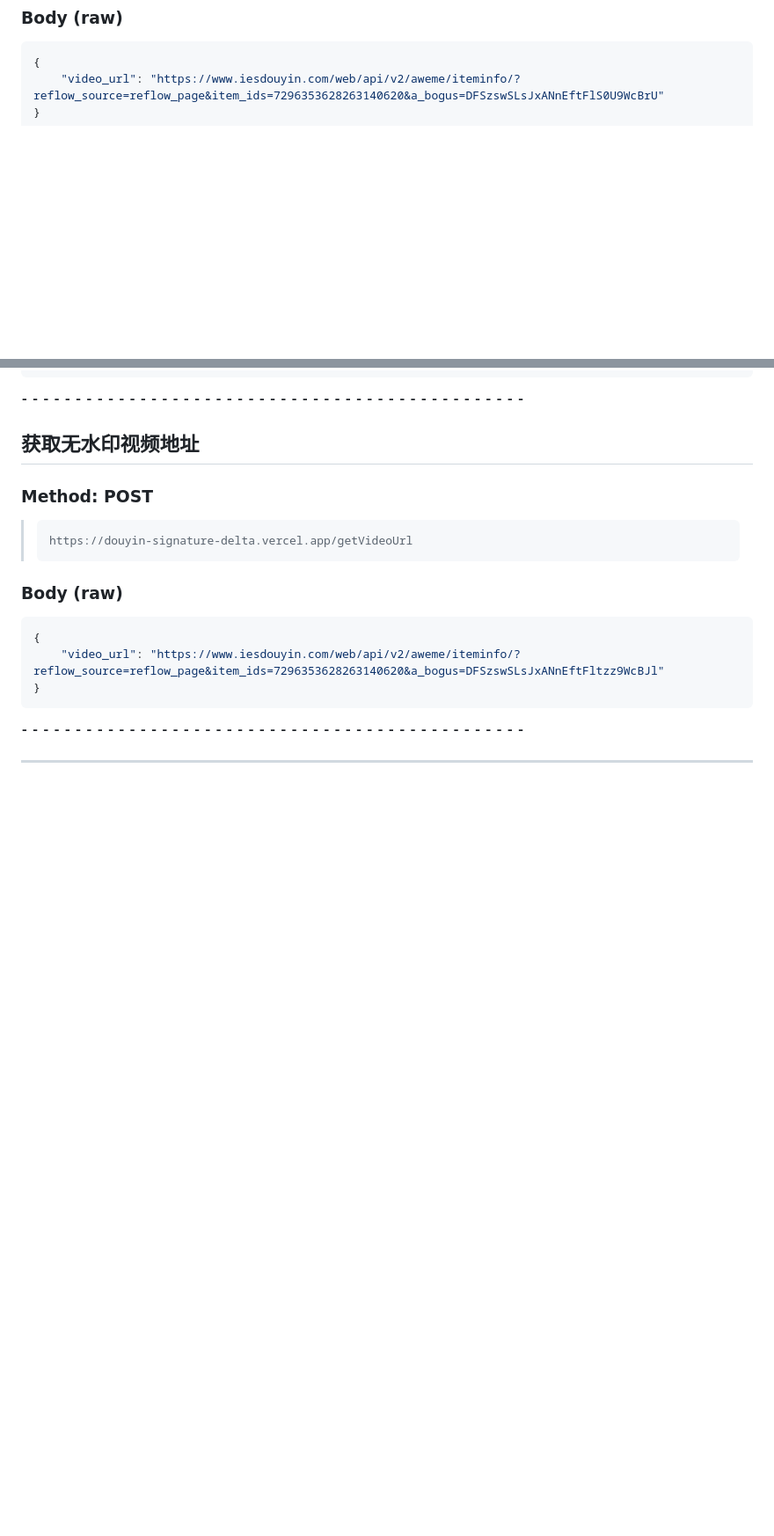
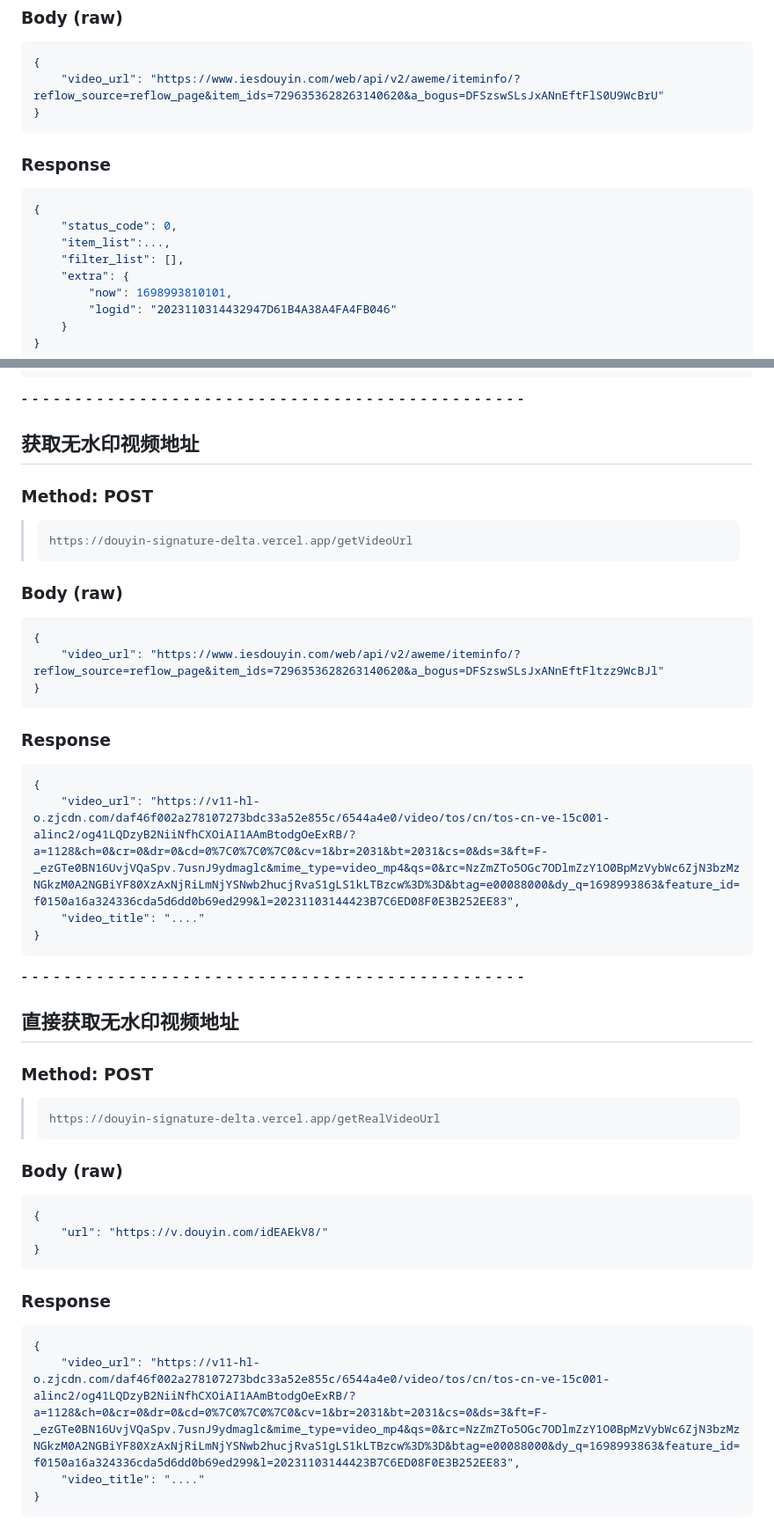
Before and after one commit to jwyGithub/douyin-signature, a Markdown page: README.md, 2 parts joined by grey strips. Shown at 88% size. Rendered like a GitHub page; blank space fills up the shorter version.

Commit message:
docs: update readme.md

````diff
--- a/README.md
+++ b/README.md
@@ -121,6 +121,20 @@
 }
 ```
 
+### Response
+
+```json
+{
+    "status_code": 0,
+    "item_list":...,
+    "filter_list": [],
+    "extra": {
+        "now": 1698993810101,
+        "logid": "2023110314432947D61B4A38A4FA4FB046"
+    }
+}
+```
+
 ⁃ ⁃ ⁃ ⁃ ⁃ ⁃ ⁃ ⁃ ⁃ ⁃ ⁃ ⁃ ⁃ ⁃ ⁃ ⁃ ⁃ ⁃ ⁃ ⁃ ⁃ ⁃ ⁃ ⁃ ⁃ ⁃ ⁃ ⁃ ⁃ ⁃ ⁃ ⁃ ⁃ ⁃ ⁃ ⁃ ⁃ ⁃ ⁃ ⁃ ⁃ ⁃ ⁃ ⁃ ⁃ ⁃ ⁃
 
 ## 获取无水印视频地址
@@ -139,6 +153,38 @@
 }
 ```
 
+### Response
+
+```json
+{
+    "video_url": "https://v11-hl-o.zjcdn.com/daf46f002a278107273bdc33a52e855c/6544a4e0/video/tos/cn/tos-cn-ve-15c001-alinc2/og41LQDzyB2NiiNfhCXOiAI1AAmBtodgOeExRB/?a=1128&ch=0&cr=0&dr=0&cd=0%7C0%7C0%7C0&cv=1&br=2031&bt=2031&cs=0&ds=3&ft=F-_ezGTe0BN16UvjVQaSpv.7usnJ9ydmaglc&mime_type=video_mp4&qs=0&rc=NzZmZTo5OGc7ODlmZzY1O0BpMzVybWc6ZjN3bzMzNGkzM0A2NGBiYF80XzAxNjRiLmNjYSNwb2hucjRvaS1gLS1kLTBzcw%3D%3D&btag=e00088000&dy_q=1698993863&feature_id=f0150a16a324336cda5d6dd0b69ed299&l=20231103144423B7C6ED08F0E3B252EE83",
+    "video_title": "...."
+}
+```
+
 ⁃ ⁃ ⁃ ⁃ ⁃ ⁃ ⁃ ⁃ ⁃ ⁃ ⁃ ⁃ ⁃ ⁃ ⁃ ⁃ ⁃ ⁃ ⁃ ⁃ ⁃ ⁃ ⁃ ⁃ ⁃ ⁃ ⁃ ⁃ ⁃ ⁃ ⁃ ⁃ ⁃ ⁃ ⁃ ⁃ ⁃ ⁃ ⁃ ⁃ ⁃ ⁃ ⁃ ⁃ ⁃ ⁃ ⁃
 
----
+## 直接获取无水印视频地址
+
+### Method: POST
+
+> ```
+> https://douyin-signature-delta.vercel.app/getRealVideoUrl
+> ```
+
+### Body (**raw**)
+
+```json
+{
+    "url": "https://v.douyin.com/idEAEkV8/"
+}
+```
+
+### Response
+
+```json
+{
+    "video_url": "https://v11-hl-o.zjcdn.com/daf46f002a278107273bdc33a52e855c/6544a4e0/video/tos/cn/tos-cn-ve-15c001-alinc2/og41LQDzyB2NiiNfhCXOiAI1AAmBtodgOeExRB/?a=1128&ch=0&cr=0&dr=0&cd=0%7C0%7C0%7C0&cv=1&br=2031&bt=2031&cs=0&ds=3&ft=F-_ezGTe0BN16UvjVQaSpv.7usnJ9ydmaglc&mime_type=video_mp4&qs=0&rc=NzZmZTo5OGc7ODlmZzY1O0BpMzVybWc6ZjN3bzMzNGkzM0A2NGBiYF80XzAxNjRiLmNjYSNwb2hucjRvaS1gLS1kLTBzcw%3D%3D&btag=e00088000&dy_q=1698993863&feature_id=f0150a16a324336cda5d6dd0b69ed299&l=20231103144423B7C6ED08F0E3B252EE83",
+    "video_title": "...."
+}
+```
````
